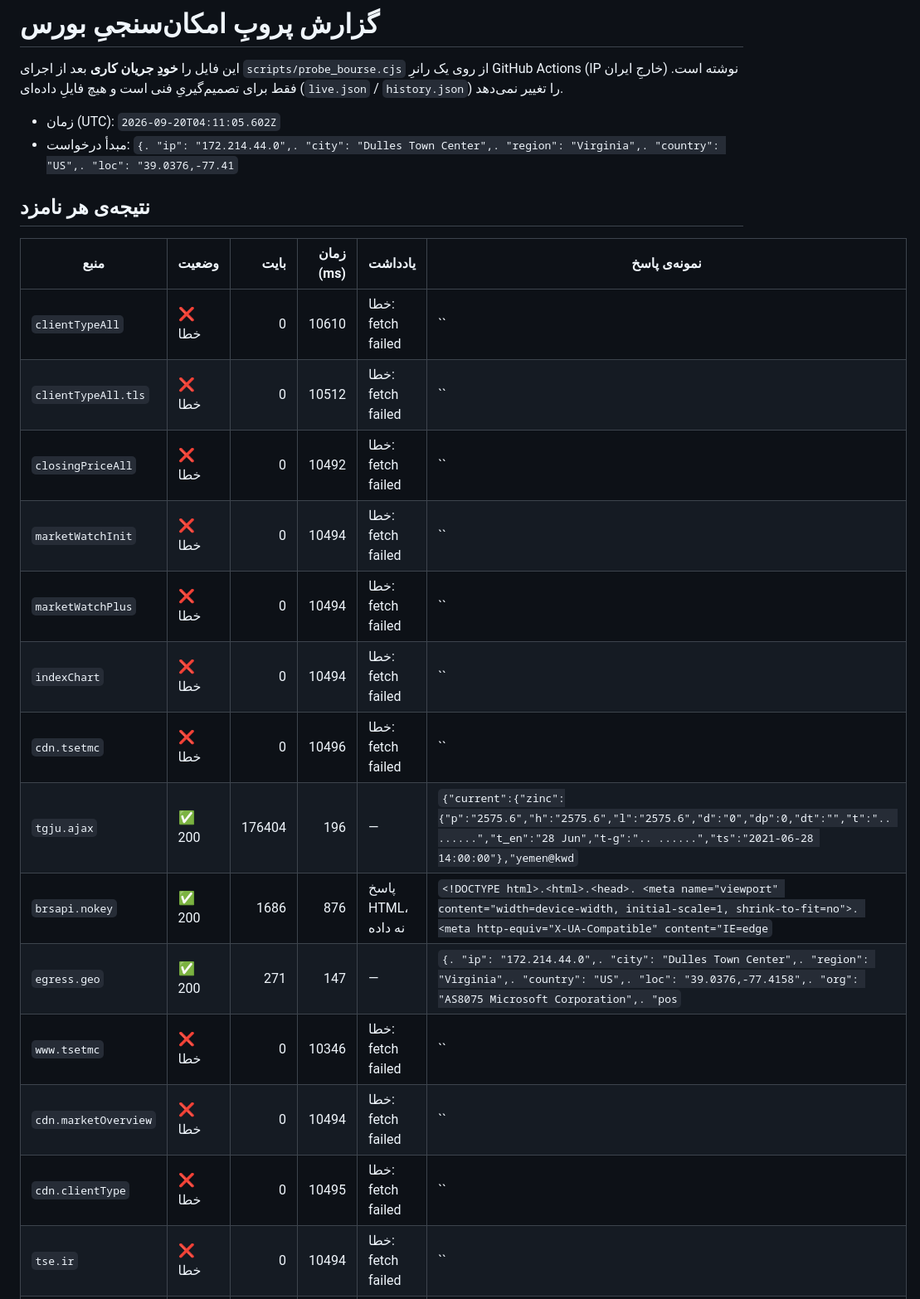
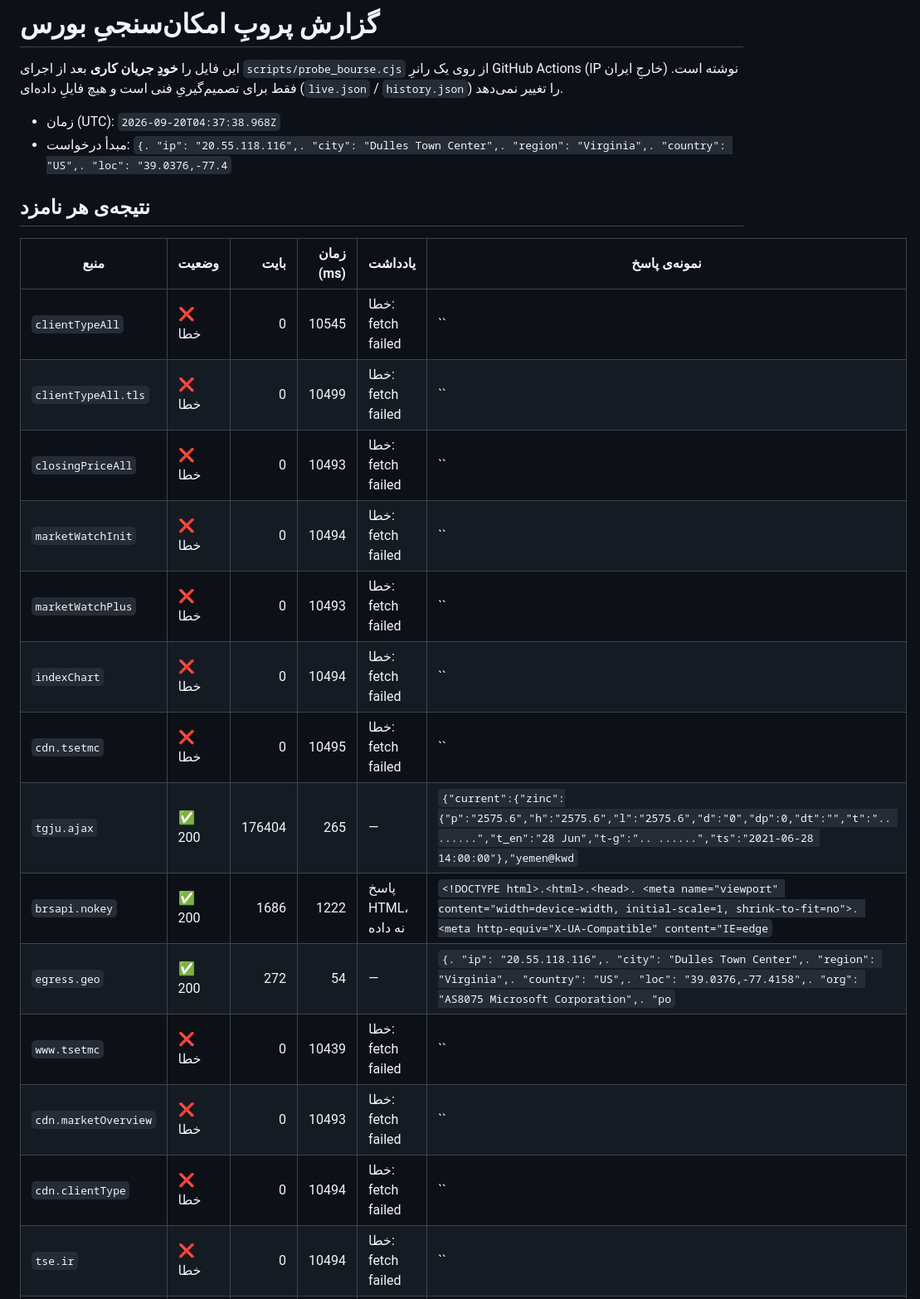
Before and after one commit to AliB11/Garmasanj-Eghtesad, a Markdown page: reports/probe-bourse.md, the part around one of its changes. Shown at 83% size. Drawn GitHub-style.

Commit message:
chore(probe): گزارش امکان‌سنجی بورس (2026-09-20T04:37:39Z) [skip ci]

```diff
--- a/reports/probe-bourse.md
+++ b/reports/probe-bourse.md
@@ -4,24 +4,24 @@
 GitHub Actions (IP خارجِ ایران) نوشته است. فقط برای تصمیم‌گیریِ فنی است و
 هیچ فایلِ داده‌ای (`live.json` / `history.json`) را تغییر نمی‌دهد.
 
-- زمان (UTC): `2026-09-20T04:11:05.602Z`
-- مبدأ درخواست: `{. "ip": "172.214.44.0",. "city": "Dulles Town Center",. "region": "Virginia",. "country": "US",. "loc": "39.0376,-77.41`
+- زمان (UTC): `2026-09-20T04:37:38.968Z`
+- مبدأ درخواست: `{. "ip": "20.55.118.116",. "city": "Dulles Town Center",. "region": "Virginia",. "country": "US",. "loc": "39.0376,-77.4`
 
 ## نتیجه‌ی هر نامزد
 
 | منبع | وضعیت | بایت | زمان (ms) | یادداشت | نمونه‌ی پاسخ |
 |---|---|---:|---:|---|---|
-| `clientTypeAll` | ❌ خطا | 0 | 10610 | خطا: fetch failed | `` |
-| `clientTypeAll.tls` | ❌ خطا | 0 | 10512 | خطا: fetch failed | `` |
-| `closingPriceAll` | ❌ خطا | 0 | 10492 | خطا: fetch failed | `` |
+| `clientTypeAll` | ❌ خطا | 0 | 10545 | خطا: fetch failed | `` |
+| `clientTypeAll.tls` | ❌ خطا | 0 | 10499 | خطا: fetch failed | `` |
+| `closingPriceAll` | ❌ خطا | 0 | 10493 | خطا: fetch failed | `` |
 | `marketWatchInit` | ❌ خطا | 0 | 10494 | خطا: fetch failed | `` |
-| `marketWatchPlus` | ❌ خطا | 0 | 10494 | خطا: fetch failed | `` |
+| `marketWatchPlus` | ❌ خطا | 0 | 10493 | خطا: fetch failed | `` |
 | `indexChart` | ❌ خطا | 0 | 10494 | خطا: fetch failed | `` |
-| `cdn.tsetmc` | ❌ خطا | 0 | 10496 | خطا: fetch failed | `` |
-| `tgju.ajax` | ✅ 200 | 176404 | 196 | — | `{"current":{"zinc":{"p":"2575.6","h":"2575.6","l":"2575.6","d":"0","dp":0,"dt":"","t":".. ......","t_en":"28 Jun","t-g":".. ......","ts":"2021-06-28 14:00:00"},"yemen@kwd` |
-| `brsapi.nokey` | ✅ 200 | 1686 | 876 | پاسخ HTML، نه داده | `<!DOCTYPE html>.<html>.<head>. <meta name="viewport" content="width=device-width, initial-scale=1, shrink-to-fit=no">. <meta http-equiv="X-UA-Compatible" content="IE=edge` |
-| `egress.geo` | ✅ 200 | 271 | 147 | — | `{. "ip": "172.214.44.0",. "city": "Dulles Town Center",. "region": "Virginia",. "country": "US",. "loc": "39.0376,-77.4158",. "org": "AS8075 Microsoft Corporation",. "pos` |
-| `www.tsetmc` | ❌ خطا | 0 | 10346 | خطا: fetch failed | `` |
-| `cdn.marketOverview` | ❌ خطا | 0 | 10494 | خطا: fetch failed | `` |
-| `cdn.clientType` | ❌ خطا | 0 | 10495 | خطا: fetch failed | `` |
+| `cdn.tsetmc` | ❌ خطا | 0 | 10495 | خطا: fetch failed | `` |
+| `tgju.ajax` | ✅ 200 | 176404 | 265 | — | `{"current":{"zinc":{"p":"2575.6","h":"2575.6","l":"2575.6","d":"0","dp":0,"dt":"","t":".. ......","t_en":"28 Jun","t-g":".. ......","ts":"2021-06-28 14:00:00"},"yemen@kwd` |
+| `brsapi.nokey` | ✅ 200 | 1686 | 1222 | پاسخ HTML، نه داده | `<!DOCTYPE html>.<html>.<head>. <meta name="viewport" content="width=device-width, initial-scale=1, shrink-to-fit=no">. <meta http-equiv="X-UA-Compatible" content="IE=edge` |
+| `egress.geo` | ✅ 200 | 272 | 54 | — | `{. "ip": "20.55.118.116",. "city": "Dulles Town Center",. "region": "Virginia",. "country": "US",. "loc": "39.0376,-77.4158",. "org": "AS8075 Microsoft Corporation",. "po` |
+| `www.tsetmc` | ❌ خطا | 0 | 10439 | خطا: fetch failed | `` |
+| `cdn.marketOverview` | ❌ خطا | 0 | 10493 | خطا: fetch failed | `` |
+| `cdn.clientType` | ❌ خطا | 0 | 10494 | خطا: fetch failed | `` |
 | `tse.ir` | ❌ خطا | 0 | 10494 | خطا: fetch failed | `` |
```
Also changed, not shown: other parts of reports/probe-bourse.md (+12 -6 lines).
